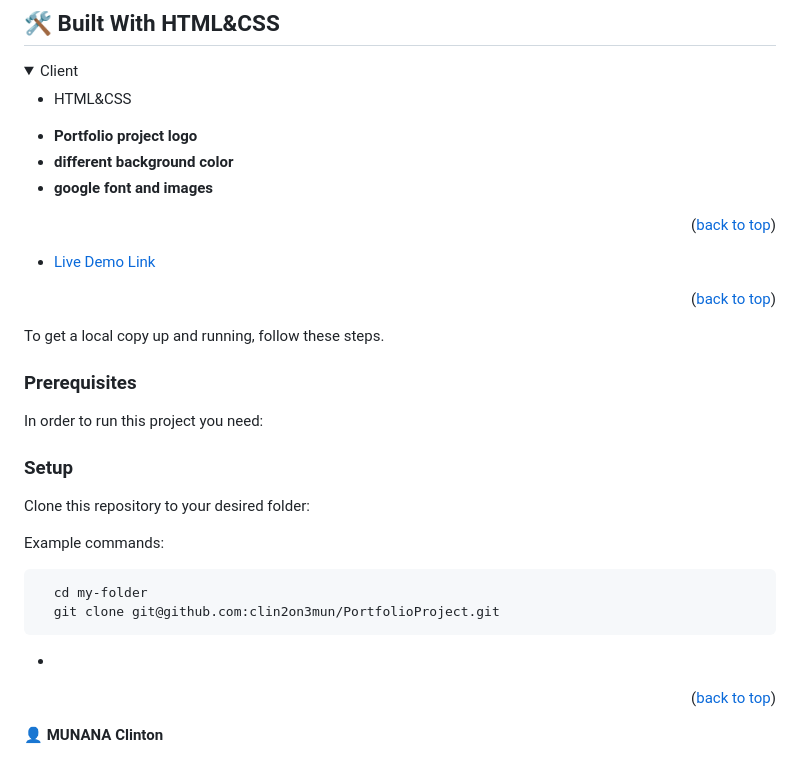
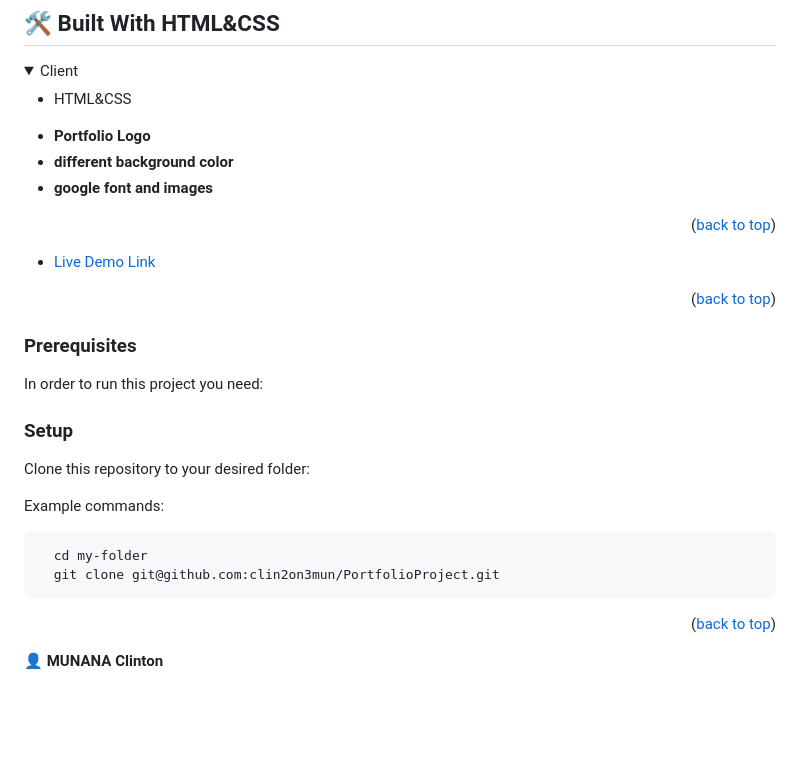
Before and after one commit to clin2on3mun/PortfolioProject, a Markdown page: README.md, the part around the change. Drawn GitHub-style; folded sections open; blank space fills up the shorter version.

````diff
--- a/README.md
+++ b/README.md
@@ -66,7 +66,7 @@ After you're finished please remove all the comments and instructions!
 
 <!-- Features -->
 
-- **Portfolio project logo**
+- **Portfolio Logo**
 - **different background color**
 - **google font and images**
 
@@ -80,9 +80,6 @@ After you're finished please remove all the comments and instructions!
 <p align="right">(<a href="#readme-top">back to top</a>)</p>
 
 <!-- GETTING STARTED -->
-
-
-To get a local copy up and running, follow these steps.
 
 ### Prerequisites
 
@@ -107,7 +104,7 @@ Example commands:
   cd my-folder
   git clone git@github.com:clin2on3mun/PortfolioProject.git
 ```
--
+
 
 
 <p align="right">(<a href="#readme-top">back to top</a>)</p>
````
